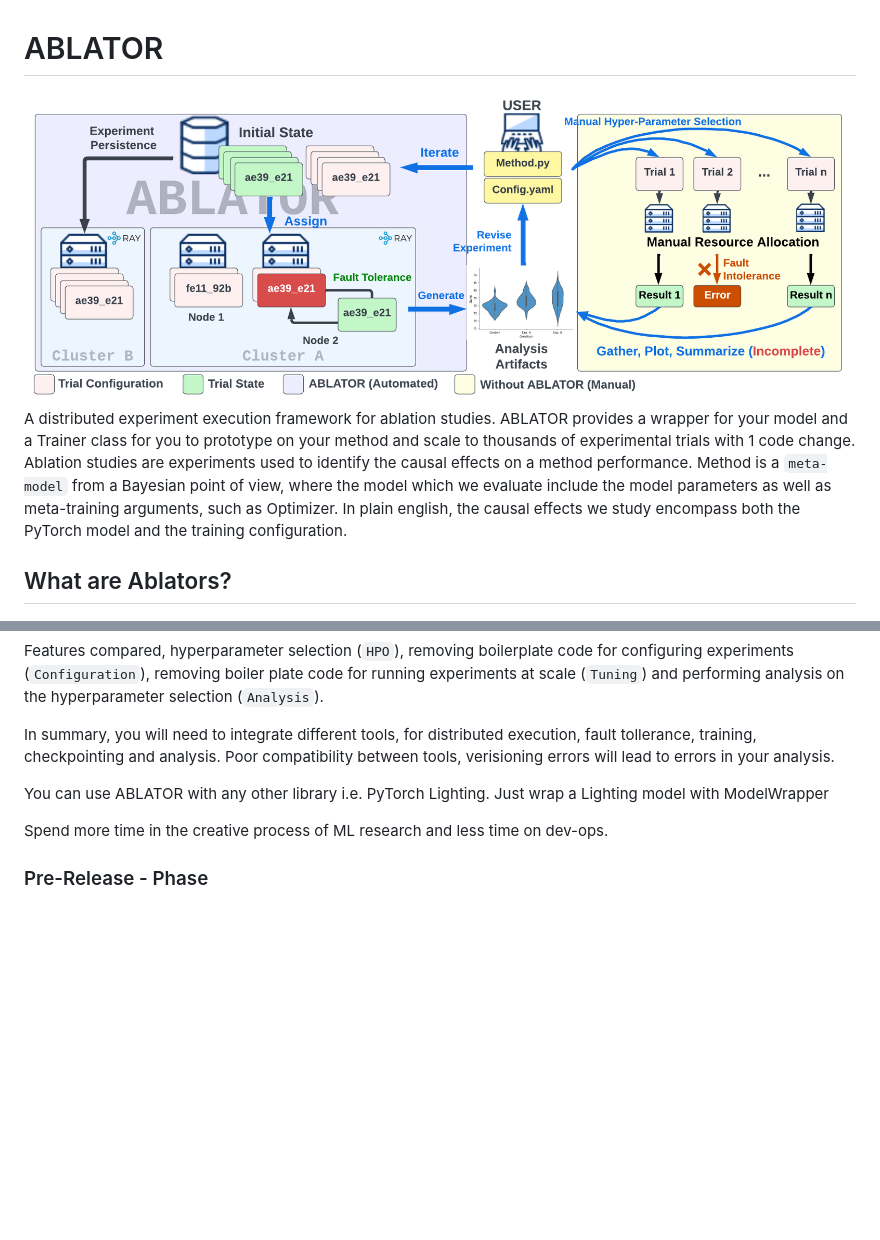
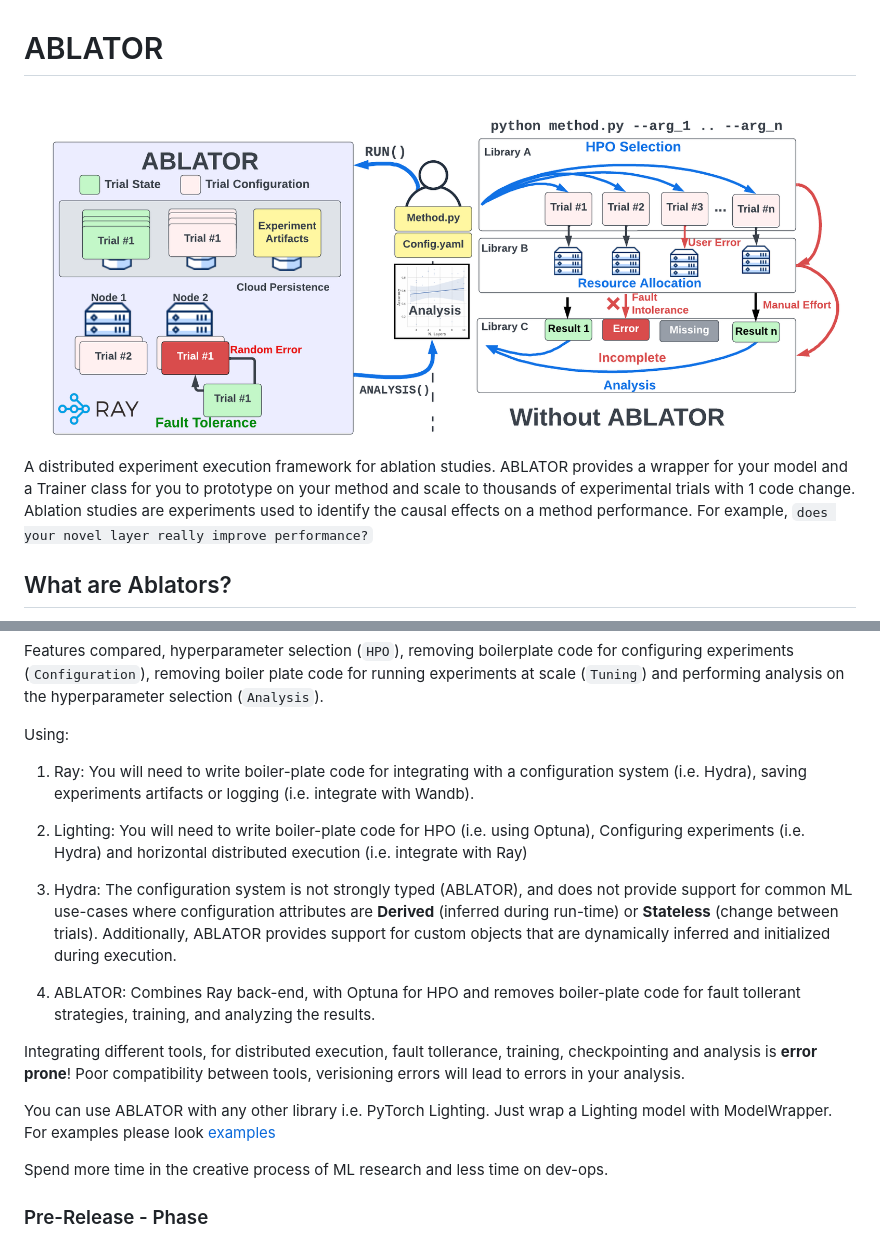
Before and after one commit to fostiropoulos/ablator, a Markdown page: README.md, 2 parts joined by grey strips. GitHub-like rendering; pictures changed too: assets/ablator_architecture.png; blank space fills up the shorter version.

```diff
--- a/README.md
+++ b/README.md
@@ -3,7 +3,8 @@
 <img src="assets/ablator_architecture.png">
 A distributed experiment execution framework for ablation studies. ABLATOR provides a wrapper for your model and a Trainer class for you to prototype on your method and scale to thousands of experimental trials with 1 code change.
 
-Ablation studies are experiments used to identify the causal effects on a method performance. Method is a `meta-model` from a Bayesian point of view, where the model which we evaluate include the model parameters as well as meta-training arguments, such as Optimizer. In plain english, the causal effects we study encompass both the PyTorch model and the training configuration.
+
+Ablation studies are experiments used to identify the causal effects on a method performance. For example, `does your novel layer really improve performance?`
 
 ## What are Ablators?
 Ablators are materials that are depleted during operation ([NASA](https://www.nasa.gov/centers/ames/thermal-protection-materials/tps-materials-development/low-density-ablators.html)). An experimental ABLATOR should not interfere with the experimental result.
@@ -31,10 +32,19 @@ Comparison table with existing framework:
 
 Features compared, hyperparameter selection (`HPO`), removing boilerplate code for configuring experiments (`Configuration`), removing boiler plate code for running experiments at scale (`Tuning`) and performing analysis on the hyperparameter selection (`Analysis`).
 
-In summary, you will need to integrate different tools, for distributed execution, fault tollerance, training, checkpointing and analysis. Poor compatibility between tools, verisioning errors will lead to errors in your analysis.
+Using:
+1. Ray: You will need to write boiler-plate code for integrating with a configuration system (i.e. Hydra), saving experiments artifacts or logging (i.e. integrate with Wandb).
+
+2. Lighting: You will need to write boiler-plate code for HPO (i.e. using Optuna), Configuring experiments (i.e. Hydra) and horizontal distributed execution (i.e. integrate with Ray)
+
+3. Hydra: The configuration system is not strongly typed (ABLATOR), and does not provide support for common ML use-cases where configuration attributes are **Derived** (inferred during run-time) or **Stateless** (change between trials). Additionally, ABLATOR provides support for custom objects that are dynamically inferred and initialized during execution.
+
+4. ABLATOR: Combines Ray back-end, with Optuna for HPO and removes boiler-plate code for fault tollerant strategies, training, and analyzing the results.
+
+Integrating different tools, for distributed execution, fault tollerance, training, checkpointing and analysis is **error prone**! Poor compatibility between tools, verisioning errors will lead to errors in your analysis.
 
 
-You can use ABLATOR with any other library i.e. PyTorch Lighting. Just wrap a Lighting model with ModelWrapper
+You can use ABLATOR with any other library i.e. PyTorch Lighting. Just wrap a Lighting model with ModelWrapper. For examples please look [examples](examples)
 
 
 Spend more time in the creative process of ML research and less time on dev-ops.
```
